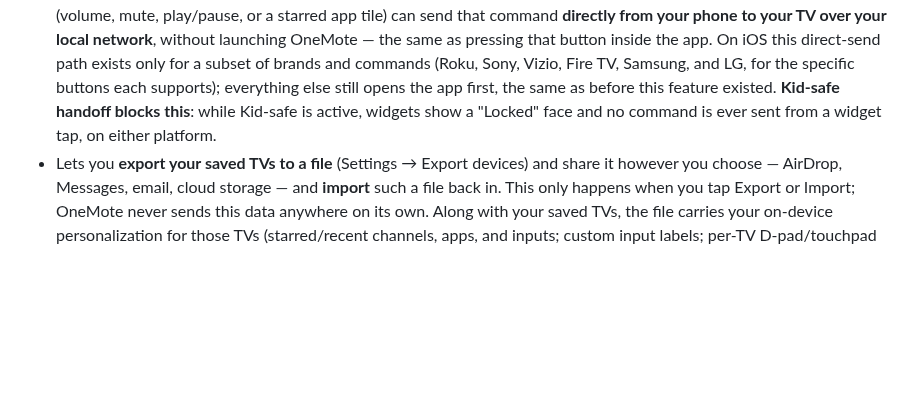
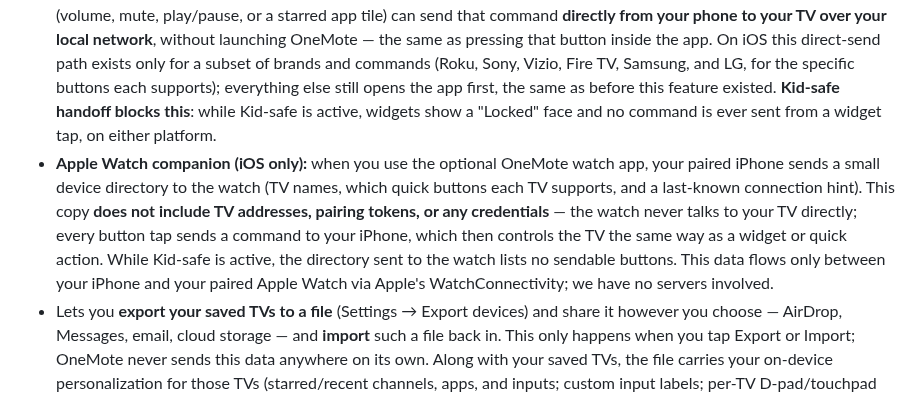
Before and after one commit to shakermm/shakermm.github.io, a Markdown page: privacy.md, the part around one of its changes. Rendered like a GitHub page; blank space fills up the shorter version.

Commit message:
docs: Apple Watch companion directory in privacy policy
Paired-watch device directory via WatchConnectivity; no credentials; effective 2026-07-31.

```diff
--- a/privacy.md
+++ b/privacy.md
@@ -17,6 +17,7 @@ OneMote ("the app", "we", "us") controls smart TVs on your home WiFi network. Th
 - **Kid-safe handoff PIN:** when you set a 4-digit PIN for Kid-safe mode, OneMote stores only a salted hash of that PIN **on your phone**. The PIN (and the active lock / volume counter) is never sent anywhere and is **never included in a device backup export**. Per-TV allowed-app lists for Kid-safe may ride along in personalization when you export; importing a backup never turns Kid-safe on automatically.
 - Remembers, per TV, a short list of text you've recently sent from the on-screen keyboard (e.g. a search term or Wi-Fi password you typed) so you can send it again with one tap, **stored on your phone only**. You can turn off "Save to recents" before sending anything you don't want remembered (on by default), and you can clear a TV's list at any time from the keyboard sheet. This list is never transmitted anywhere except when you send an entry to your TV — with one exception, see Export below.
 - **Home-screen widget buttons work without opening the app.** On both Android and iOS, tapping a widget button (volume, mute, play/pause, or a starred app tile) can send that command **directly from your phone to your TV over your local network**, without launching OneMote — the same as pressing that button inside the app. On iOS this direct-send path exists only for a subset of brands and commands (Roku, Sony, Vizio, Fire TV, Samsung, and LG, for the specific buttons each supports); everything else still opens the app first, the same as before this feature existed. **Kid-safe handoff blocks this**: while Kid-safe is active, widgets show a "Locked" face and no command is ever sent from a widget tap, on either platform.
+- **Apple Watch companion (iOS only):** when you use the optional OneMote watch app, your paired iPhone sends a small device directory to the watch (TV names, which quick buttons each TV supports, and a last-known connection hint). This copy **does not include TV addresses, pairing tokens, or any credentials** — the watch never talks to your TV directly; every button tap sends a command to your iPhone, which then controls the TV the same way as a widget or quick action. While Kid-safe is active, the directory sent to the watch lists no sendable buttons. This data flows only between your iPhone and your paired Apple Watch via Apple's WatchConnectivity; we have no servers involved.
 - Lets you **export your saved TVs to a file** (Settings → Export devices) and share it however you choose — AirDrop, Messages, email, cloud storage — and **import** such a file back in. This only happens when you tap Export or Import; OneMote never sends this data anywhere on its own. Along with your saved TVs, the file carries your on-device personalization for those TVs (starred/recent channels, apps, and inputs; custom input labels; per-TV D-pad/touchpad preference; optional Kid-safe allowed-app lists) and your app-wide settings (theme/appearance, language, and your streaming watchlist) so restoring on a new phone brings these back too. You choose whether the exported file includes pairing tokens/keys (a toggle, on by default) — that same toggle also controls whether your recently-sent keyboard text (see above) is included, since it can contain things like typed passwords. If pairing tokens are included, whoever receives that file can control the TVs in it without re-pairing, so treat it like a key, not a plain settings file. The file never contains any purchase, ad-free, or promo-code state, and never contains a Kid-safe PIN hash or lock state, regardless of that toggle. Importing an older backup file (made before this file could carry personalization) still works — it just restores the TV list without the extra personalization.
 
 ## Data we do NOT collect
```
Also changed, not shown: other parts of privacy.md (+1 -1 lines).
